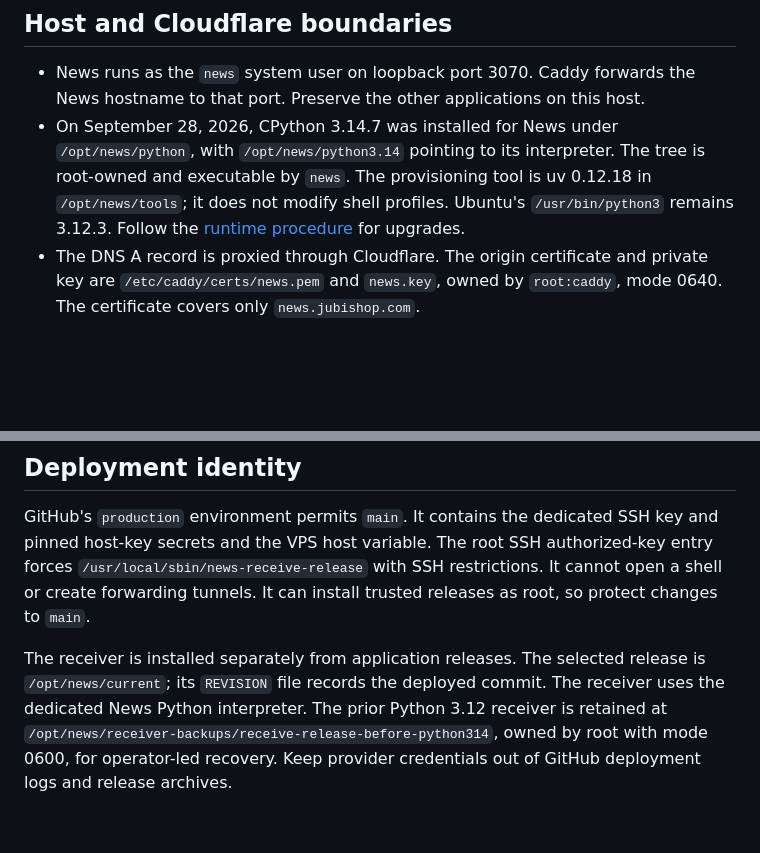
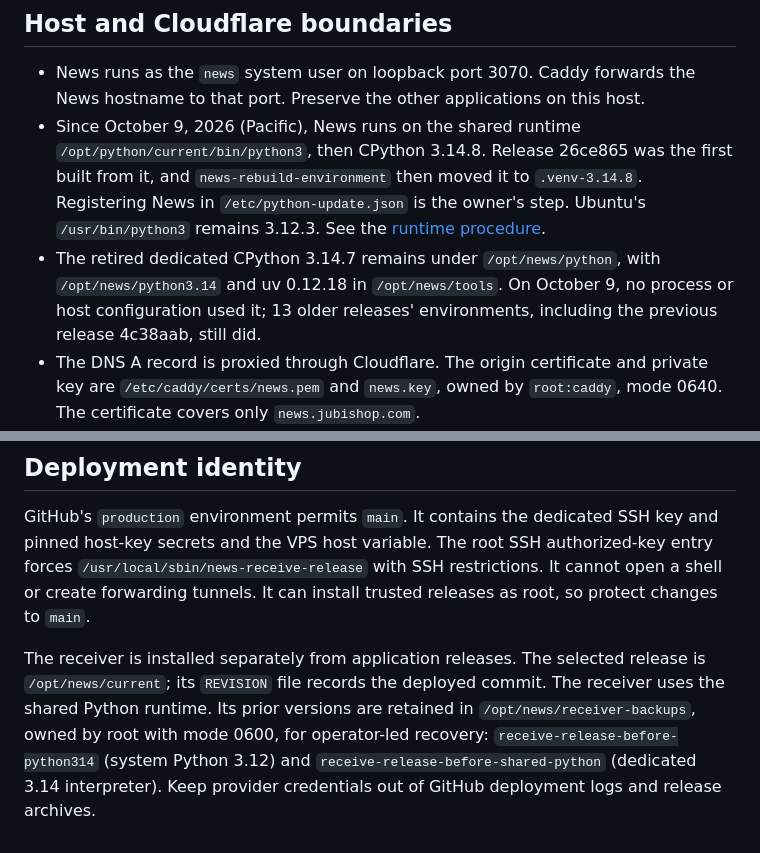
Before and after one commit to jubishop/news, a Markdown page: memory/production-hosting.md, 2 parts joined by grey strips. GitHub-like rendering; blank space fills up the shorter version.

Commit message:
📝 docs(memory): Record production's move to the shared Python
- Production hosting notes the shared runtime, the retired dedicated interpreter and its remaining users, and the receiver backups.

News-Deploy: skip
News-Deploy-Reason: Memory only; production (26ce865a459eb16cdb4a5824d3372d9339d3e54e) contains all material changes.
Co-Authored-By: Claude Opus 5.5 <noreply@anthropic.com>

```diff
--- a/memory/production-hosting.md
+++ b/memory/production-hosting.md
@@ -16,12 +16,16 @@ Track rollout progress and remaining acceptance work in GitHub Issues.
 
 - News runs as the `news` system user on loopback port 3070. Caddy forwards
   the News hostname to that port. Preserve the other applications on this host.
-- On September 28, 2026, CPython 3.14.7 was installed for News under
-  `/opt/news/python`, with `/opt/news/python3.14` pointing to its interpreter.
-  The tree is root-owned and executable by `news`. The provisioning tool is
-  uv 0.12.18 in `/opt/news/tools`; it does not modify shell profiles.
-  Ubuntu's `/usr/bin/python3` remains 3.12.3. Follow the
-  [runtime procedure](../docs/server-operations.md#production-python) for upgrades.
+- Since October 9, 2026 (Pacific), News runs on the shared runtime
+  `/opt/python/current/bin/python3`, then CPython 3.14.8. Release 26ce865 was
+  the first built from it, and `news-rebuild-environment` then moved it to
+  `.venv-3.14.8`. Registering News in `/etc/python-update.json` is the owner's
+  step. Ubuntu's `/usr/bin/python3` remains 3.12.3. See the
+  [runtime procedure](../docs/server-operations.md#production-python).
+- The retired dedicated CPython 3.14.7 remains under `/opt/news/python`, with
+  `/opt/news/python3.14` and uv 0.12.18 in `/opt/news/tools`. On October 9,
+  no process or host configuration used it; 13 older releases' environments,
+  including the previous release 4c38aab, still did.
 - The DNS A record is proxied through Cloudflare. The origin certificate and
   private key are `/etc/caddy/certs/news.pem` and `news.key`, owned by
   `root:caddy`, mode 0640. The certificate covers only `news.jubishop.com`.
@@ -91,7 +95,8 @@ install trusted releases as root, so protect changes to `main`.
 
 The receiver is installed separately from application releases. The selected
 release is `/opt/news/current`; its `REVISION` file records the deployed commit.
-The receiver uses the dedicated News Python interpreter. The prior Python 3.12
-receiver is retained at `/opt/news/receiver-backups/receive-release-before-python314`,
-owned by root with mode 0600, for operator-led recovery.
+The receiver uses the shared Python runtime. Its prior versions are retained
+in `/opt/news/receiver-backups`, owned by root with mode 0600, for operator-led
+recovery: `receive-release-before-python314` (system Python 3.12) and
+`receive-release-before-shared-python` (dedicated 3.14 interpreter).
 Keep provider credentials out of GitHub deployment logs and release archives.
```
